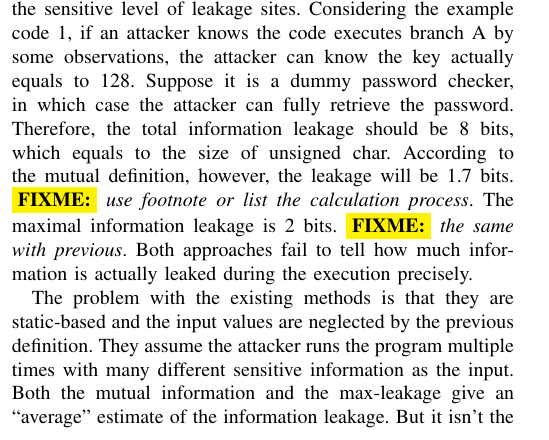
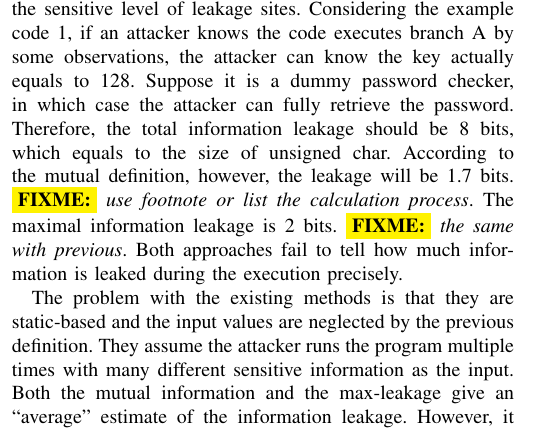
Before and after one commit to qinkunbao/QIF, a LaTeX paper (papers/SP2020_June_1/main.tex, which reads papers/SP2020_June_1/sections/challenge.tex): part of one column of page 3 of 11, cut so that both start at the same text. Compiled offline with pdfLaTeX; a missing font is replaced by an installed copy or a similar font; a LaTeX package or settings file that is missing is left out.

Commit message:
update papers

```diff
--- a/papers/SP2020_June_1/sections/challenge.tex
+++ b/papers/SP2020_June_1/sections/challenge.tex
@@ -27,11 +27,11 @@ Suppose it is a dummy password checker, in which case the attacker can fully ret
 Therefore, the total information leakage should be 8 bits, which equals to the size
 of unsigned char.
 According to the mutual definition, however, the leakage will be 1.7 bits. \fixme{use footnote or list the calculation process}. The maximal information
-leakage is 2 bits. \fixme{the same with previous}. Both approaches fail to tell how much information is actually leaked during the execution precisely.
+leakage is 2 bits. \fixme{the same with previous}. Both approaches fail to tell how
+much information is leaked during the execution precisely.
 
 The problem with the existing methods is that they are static-based and the
 input values are neglected by the previous definition.
 They assume the attacker runs the program multiple times with many different sensitive
 information as the input. Both the mutual information and the max-leakage give an ``average"
-estimate of the information leakage. But it isn't the typical scenario for an adversary to
-launch the side-channel attack. When a side-channel attack happens, the adversary wants
+estimate of the information leakage. However, it isn't the typical scenario for an adversary to
```
Also changed, not shown: papers/SP2020_June_1/sections/challenge.tex (3 more changed lines).
